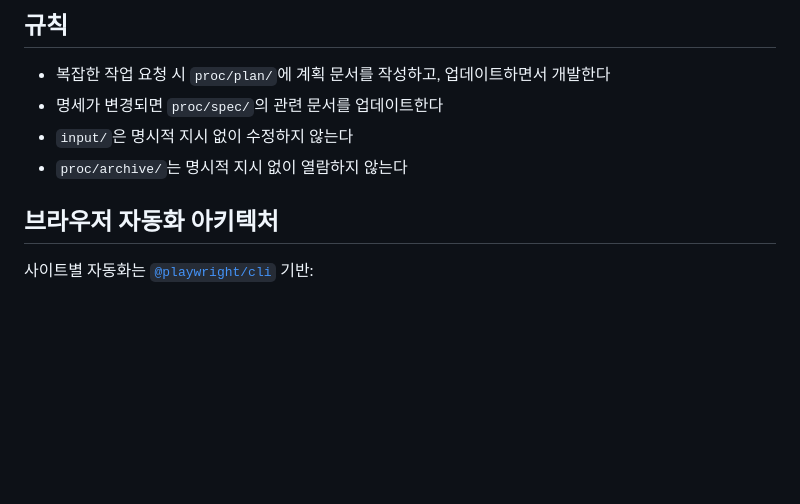
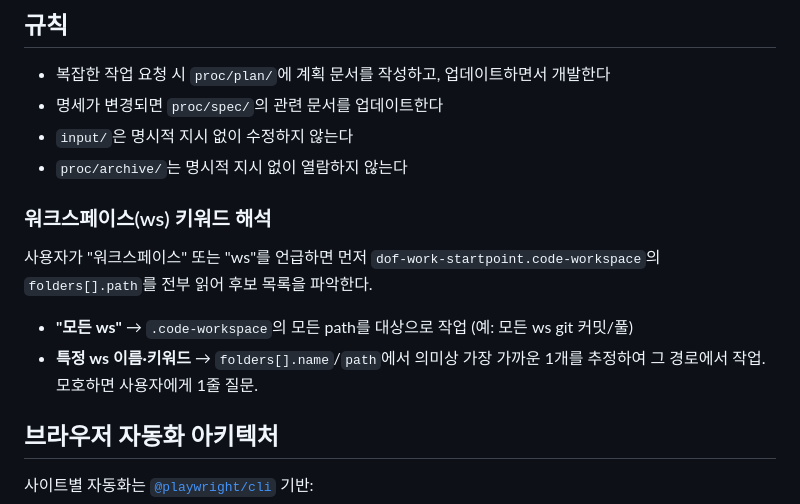
Before and after one commit to sikbrad/spark-ipo-harness-template, a Markdown page: CLAUDE.md, the part around the change. GitHub-like rendering; blank space fills up the shorter version.

Commit message:
ws 해석규칙 added

```diff
--- a/CLAUDE.md
+++ b/CLAUDE.md
@@ -29,6 +29,11 @@ project/
 - 명세가 변경되면 `proc/spec/`의 관련 문서를 업데이트한다
 - `input/`은 명시적 지시 없이 수정하지 않는다
 - `proc/archive/`는 명시적 지시 없이 열람하지 않는다
+
+### 워크스페이스(ws) 키워드 해석
+사용자가 "워크스페이스" 또는 "ws"를 언급하면 먼저 `dof-work-startpoint.code-workspace`의 `folders[].path`를 전부 읽어 후보 목록을 파악한다.
+- **"모든 ws"** → `.code-workspace`의 모든 path를 대상으로 작업 (예: 모든 ws git 커밋/풀)
+- **특정 ws 이름·키워드** → `folders[].name`/`path`에서 의미상 가장 가까운 1개를 추정하여 그 경로에서 작업. 모호하면 사용자에게 1줄 질문.
 
 
 ## 브라우저 자동화 아키텍처
```
